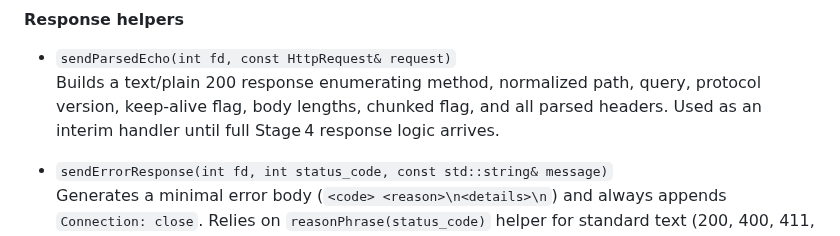
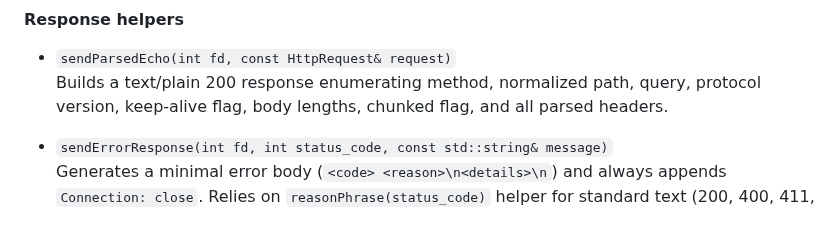
Before and after one commit to sergiishevchenko/42webserv-solo, a Markdown page: docs/ARCHITECTURE.md, the part around the change. Rendered like a GitHub page.

```diff
--- a/docs/ARCHITECTURE.md
+++ b/docs/ARCHITECTURE.md
@@ -502,7 +502,7 @@ Flow:
 - `sendParsedEcho(int fd, const HttpRequest& request)`
   Builds a text/plain 200 response enumerating method, normalized path, query,
   protocol version, keep-alive flag, body lengths, chunked flag, and all parsed
-  headers. Used as an interim handler until full Stage 4 response logic arrives.
+  headers.
 
 - `sendErrorResponse(int fd, int status_code, const std::string& message)`
   Generates a minimal error body (`<code> <reason>\n<details>\n`) and always
```
Also changed, not shown: docs/TESTING.md (+2 -2 lines).
